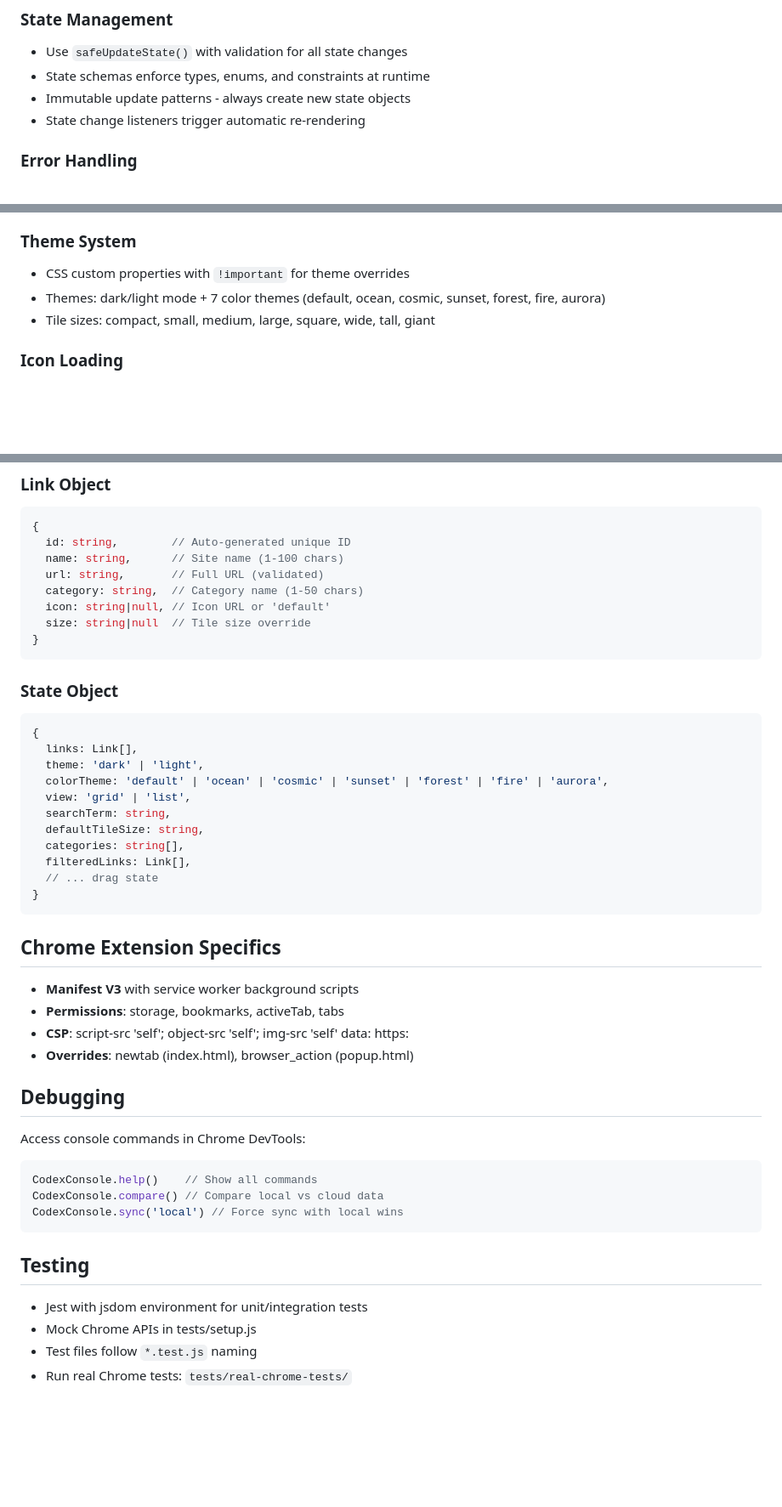
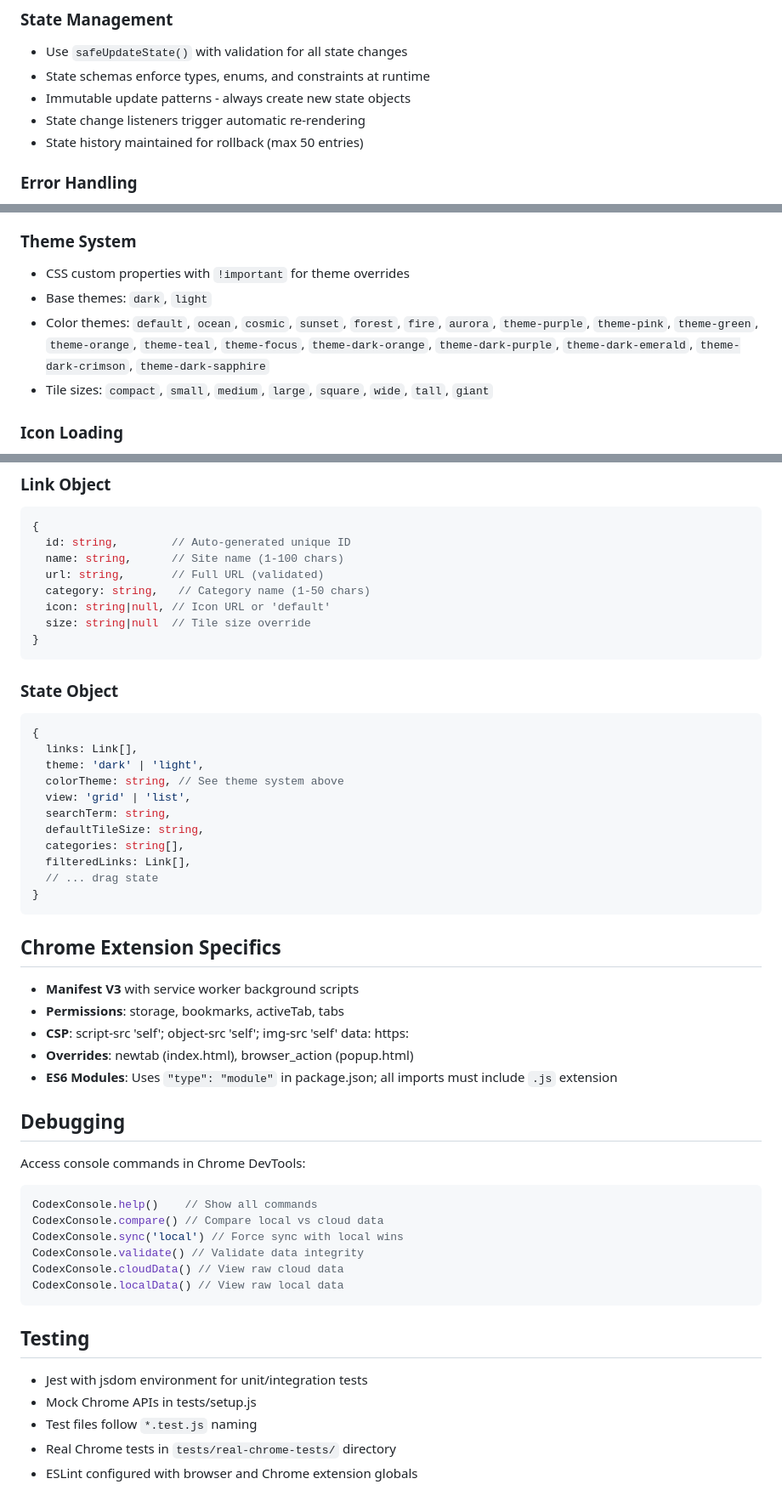
Before and after one commit to Rabbit-Hole-Labs/The-Codex, a Markdown page: CLAUDE.md, 3 parts joined by grey strips. Shown at 85% size. Drawn GitHub-style; blank space fills up the shorter version.

````diff
--- a/CLAUDE.md
+++ b/CLAUDE.md
@@ -60,6 +66,7 @@ javascript/
 - State schemas enforce types, enums, and constraints at runtime
 - Immutable update patterns - always create new state objects
 - State change listeners trigger automatic re-rendering
+- State history maintained for rollback (max 50 entries)
 
 ### Error Handling
 - Use `CodexError` class from `errorHandler.js` for all errors
@@ -73,8 +80,9 @@ javascript/
 
 ### Theme System
 - CSS custom properties with `!important` for theme overrides
-- Themes: dark/light mode + 7 color themes (default, ocean, cosmic, sunset, forest, fire, aurora)
-- Tile sizes: compact, small, medium, large, square, wide, tall, giant
+- Base themes: `dark`, `light`
+- Color themes: `default`, `ocean`, `cosmic`, `sunset`, `forest`, `fire`, `aurora`, `theme-purple`, `theme-pink`, `theme-green`, `theme-orange`, `theme-teal`, `theme-focus`, `theme-dark-orange`, `theme-dark-purple`, `theme-dark-emerald`, `theme-dark-crimson`, `theme-dark-sapphire`
+- Tile sizes: `compact`, `small`, `medium`, `large`, `square`, `wide`, `tall`, `giant`
 
 ### Icon Loading
 - Progressive enhancement: custom > Clearbit logos > high-res favicons > text fallbacks
@@ -88,7 +96,7 @@ javascript/
   id: string,        // Auto-generated unique ID
   name: string,      // Site name (1-100 chars)
   url: string,       // Full URL (validated)
-  category: string,  // Category name (1-50 chars)
+  category: string,   // Category name (1-50 chars)
   icon: string|null, // Icon URL or 'default'
   size: string|null  // Tile size override
 }
@@ -99,7 +107,7 @@ javascript/
 {
   links: Link[],
   theme: 'dark' | 'light',
-  colorTheme: 'default' | 'ocean' | 'cosmic' | 'sunset' | 'forest' | 'fire' | 'aurora',
+  colorTheme: string, // See theme system above
   view: 'grid' | 'list',
   searchTerm: string,
   defaultTileSize: string,
@@ -115,6 +123,7 @@ javascript/
 - **Permissions**: storage, bookmarks, activeTab, tabs
 - **CSP**: script-src 'self'; object-src 'self'; img-src 'self' data: https:
 - **Overrides**: newtab (index.html), browser_action (popup.html)
+- **ES6 Modules**: Uses `"type": "module"` in package.json; all imports must include `.js` extension
 
 ## Debugging
 
@@ -123,6 +132,9 @@ Access console commands in Chrome DevTools:
 CodexConsole.help()    // Show all commands
 CodexConsole.compare() // Compare local vs cloud data
 CodexConsole.sync('local') // Force sync with local wins
+CodexConsole.validate() // Validate data integrity
+CodexConsole.cloudData() // View raw cloud data
+CodexConsole.localData() // View raw local data
 ```
 
 ## Testing
@@ -130,4 +142,5 @@ CodexConsole.sync('local') // Force sync with local wins
 - Jest with jsdom environment for unit/integration tests
 - Mock Chrome APIs in tests/setup.js
 - Test files follow `*.test.js` naming
-- Run real Chrome tests: `tests/real-chrome-tests/`
+- Real Chrome tests in `tests/real-chrome-tests/` directory
+- ESLint configured with browser and Chrome extension globals
````
Also changed, not shown: other parts of CLAUDE.md (+6 -0 lines).
